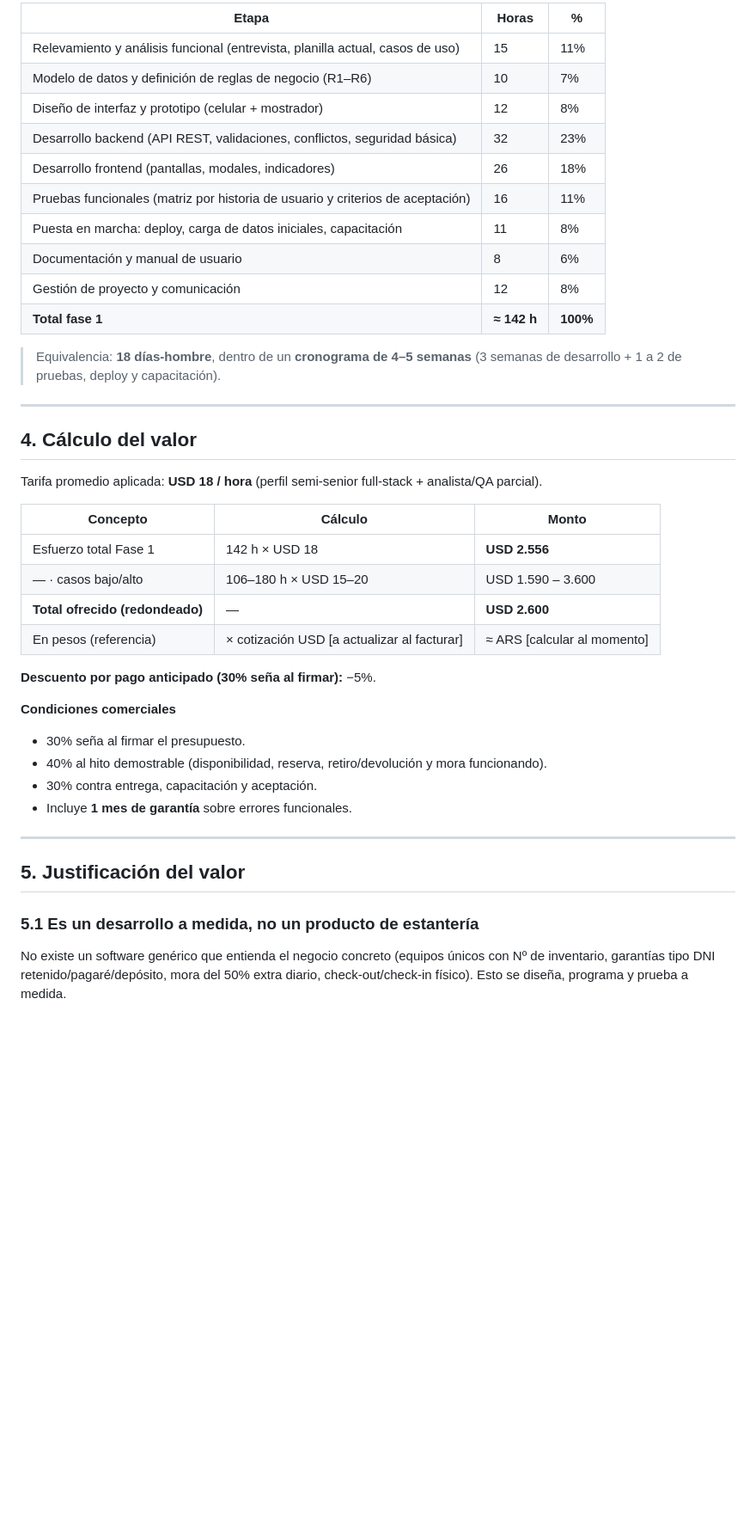
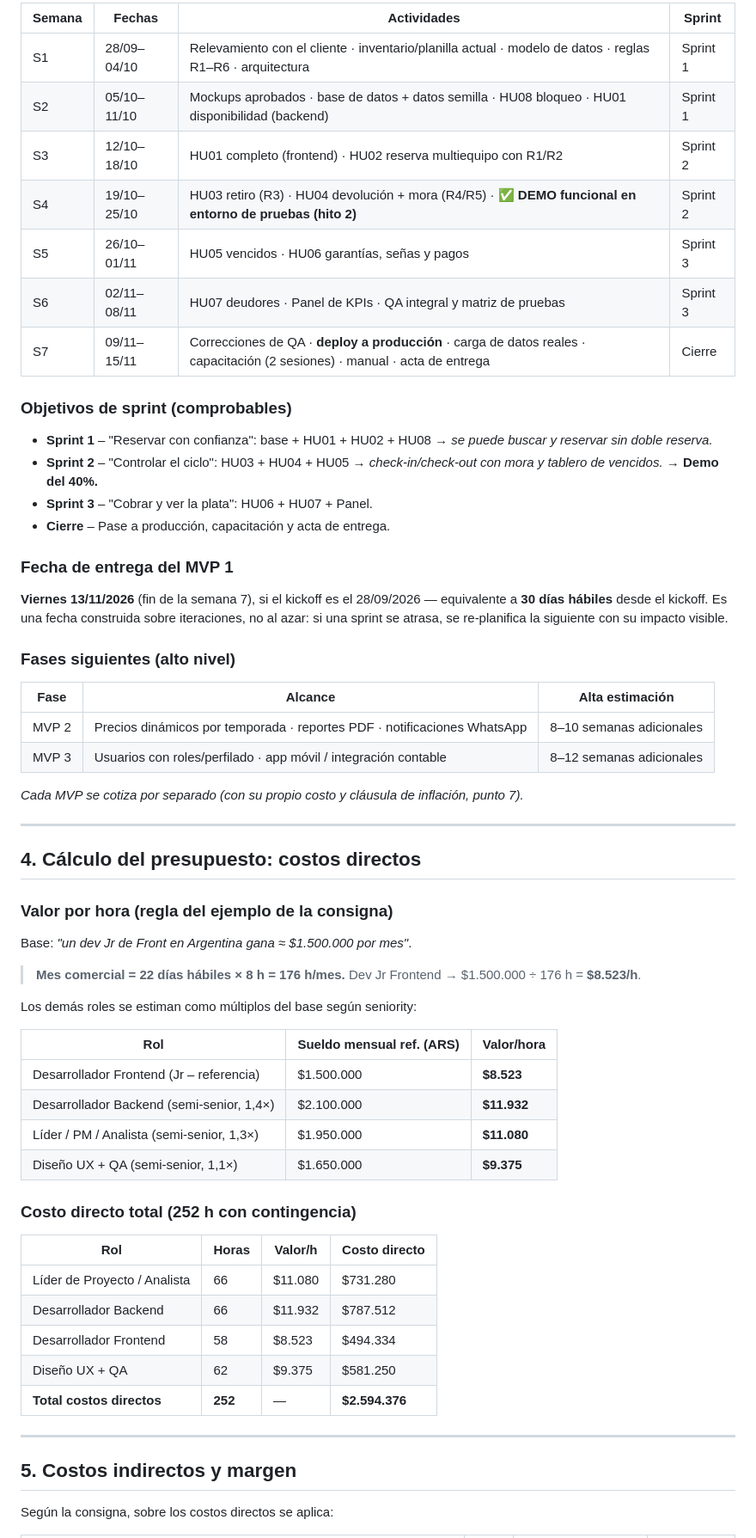
Before and after one commit to Leon-Sasaki/SistemaAlquiler, a Markdown page: docs/Presupuesto_SistemaAlquiler.md, the part around one of its changes. Shown at 86% size. GitHub-like rendering; blank space fills up the shorter version.

```diff
--- a/docs/Presupuesto_SistemaAlquiler.md
+++ b/docs/Presupuesto_SistemaAlquiler.md
@@ -49,45 +68,67 @@ Horas-hombre a tarifa de mercado. Incluye proceso completo, no solo "escribir c
 
-| Etapa | Horas | % |
+| Semana | Fechas | Actividades | Sprint |
+|---|---|---|---|
+| S1 | 28/09–04/10 | Relevamiento con el cliente · inventario/planilla actual · modelo de datos · reglas R1–R6 · arquitectura | Sprint 1 |
+| S2 | 05/10–11/10 | Mockups aprobados · base de datos + datos semilla · HU08 bloqueo · HU01 disponibilidad (backend) | Sprint 1 |
+| S3 | 12/10–18/10 | HU01 completo (frontend) · HU02 reserva multiequipo con R1/R2 | Sprint 2 |
+| S4 | 19/10–25/10 | HU03 retiro (R3) · HU04 devolución + mora (R4/R5) · **✅ DEMO funcional en entorno de pruebas (hito 2)** | Sprint 2 |
+| S5 | 26/10–01/11 | HU05 vencidos · HU06 garantías, señas y pagos | Sprint 3 |
+| S6 | 02/11–08/11 | HU07 deudores · Panel de KPIs · QA integral y matriz de pruebas | Sprint 3 |
+| S7 | 09/11–15/11 | Correcciones de QA · **deploy a producción** · carga de datos reales · capacitación (2 sesiones) · manual · acta de entrega | Cierre |
+
+### Objetivos de sprint (comprobables)
+
+- **Sprint 1** – "Reservar con confianza": base + HU01 + HU02 + HU08 → *se puede buscar y reservar sin doble reserva.*
+- **Sprint 2** – "Controlar el ciclo": HU03 + HU04 + HU05 → *check-in/check-out con mora y tablero de vencidos.* → **Demo del 40%.**
+- **Sprint 3** – "Cobrar y ver la plata": HU06 + HU07 + Panel.
+- **Cierre** – Pase a producción, capacitación y acta de entrega.
+
+### Fecha de entrega del MVP 1
+
+**Viernes 13/11/2026** (fin de la semana 7), si el kickoff es el 28/09/2026 — equivalente a **30 días hábiles** desde el kickoff. Es una fecha construida sobre iteraciones, no al azar: si una sprint se atrasa, se re-planifica la siguiente con su impacto visible.
+
+### Fases siguientes (alto nivel)
+
+| Fase | Alcance | Alta estimación |
 |---|---|---|
-| Relevamiento y análisis funcional (entrevista, planilla actual, casos de uso) | 15 | 11% |
-| Modelo de datos y definición de reglas de negocio (R1–R6) | 10 | 7% |
-| Diseño de interfaz y prototipo (celular + mostrador) | 12 | 8% |
-| Desarrollo backend (API REST, validaciones, conflictos, seguridad básica) | 32 | 23% |
-| Desarrollo frontend (pantallas, modales, indicadores) | 26 | 18% |
-| Pruebas funcionales (matriz por historia de usuario y criterios de aceptación) | 16 | 11% |
-| Puesta en marcha: deploy, carga de datos iniciales, capacitación | 11 | 8% |
-| Documentación y manual de usuario | 8 | 6% |
-| Gestión de proyecto y comunicación | 12 | 8% |
-| **Total fase 1** | **≈ 142 h** | **100%** |
+| MVP 2 | Precios dinámicos por temporada · reportes PDF · notificaciones WhatsApp | 8–10 semanas adicionales |
+| MVP 3 | Usuarios con roles/perfilado · app móvil / integración contable | 8–12 semanas adicionales |
 
-> Equivalencia: **18 días-hombre**, dentro de un **cronograma de 4–5 semanas** (3 semanas de desarrollo + 1 a 2 de pruebas, deploy y capacitación).
+*Cada MVP se cotiza por separado (con su propio costo y cláusula de inflación, punto 7).*
 
 ---
 
-## 4. Cálculo del valor
+## 4. Cálculo del presupuesto: costos directos
 
-Tarifa promedio aplicada: **USD 18 / hora** (perfil semi-senior full-stack + analista/QA parcial).
+### Valor por hora (regla del ejemplo de la consigna)
 
-| Concepto | Cálculo | Monto |
+Base: *"un dev Jr de Front en Argentina gana ≈ $1.500.000 por mes"*.
+
+> **Mes comercial = 22 días hábiles × 8 h = 176 h/mes.**
+> Dev Jr Frontend → $1.500.000 ÷ 176 h = **$8.523/h**.
+
+Los demás roles se estiman como múltiplos del base según seniority:
+
+| Rol | Sueldo mensual ref. (ARS) | Valor/hora |
 |---|---|---|
-| Esfuerzo total Fase 1 | 142 h × USD 18 | **USD 2.556** |
-| — · casos bajo/alto | 106–180 h × USD 15–20 | USD 1.590 – 3.600 |
-| **Total ofrecido (redondeado)** | — | **USD 2.600** |
-| En pesos (referencia) | × cotización USD [a actualizar al facturar] | ≈ ARS [calcular al momento] |
+| Desarrollador Frontend (Jr – referencia) | $1.500.000 | **$8.523** |
+| Desarrollador Backend (semi-senior, 1,4×) | $2.100.000 | **$11.932** |
+| Líder / PM / Analista (semi-senior, 1,3×) | $1.950.000 | **$11.080** |
+| Diseño UX + QA (semi-senior, 1,1×) | $1.650.000 | **$9.375** |
 
-**Descuento por pago anticipado (30% seña al firmar):** −5%.
+### Costo directo total (252 h con contingencia)
 
-**Condiciones comerciales**
-
-- 30% seña al firmar el presupuesto.
-- 40% al hito demostrable (disponibilidad, reserva, retiro/devolución y mora funcionando).
-- 30% contra entrega, capacitación y aceptación.
-- Incluye **1 mes de garantía** sobre errores funcionales.
+| Rol | Horas | Valor/h | Costo directo |
+|---|---|---|---|
+| Líder de Proyecto / Analista | 66 | $11.080 | $731.280 |
+| Desarrollador Backend | 66 | $11.932 | $787.512 |
+| Desarrollador Frontend | 58 | $8.523 | $494.334 |
+| Diseño UX + QA | 62 | $9.375 | $581.250 |
+| **Total costos directos** | **252** | — | **$2.594.376** |
 
 ---
 
-## 5. Justificación del valor
+## 5. Costos indirectos y margen
 
-### 5.1 Es un desarrollo a medida, no un producto de estantería
-No existe un software genérico que entienda el negocio concreto (equipos únicos con Nº de inventario, garantías tipo DNI retenido/pagaré/depósito, mora del 50% extra diario, check-out/check-in físico). Esto se diseña, programa y prueba a medida.
+Según la consigna, sobre los costos directos se aplica:
 
```
Also changed, not shown: other parts of docs/Presupuesto_SistemaAlquiler.md (+92 -86 lines).
